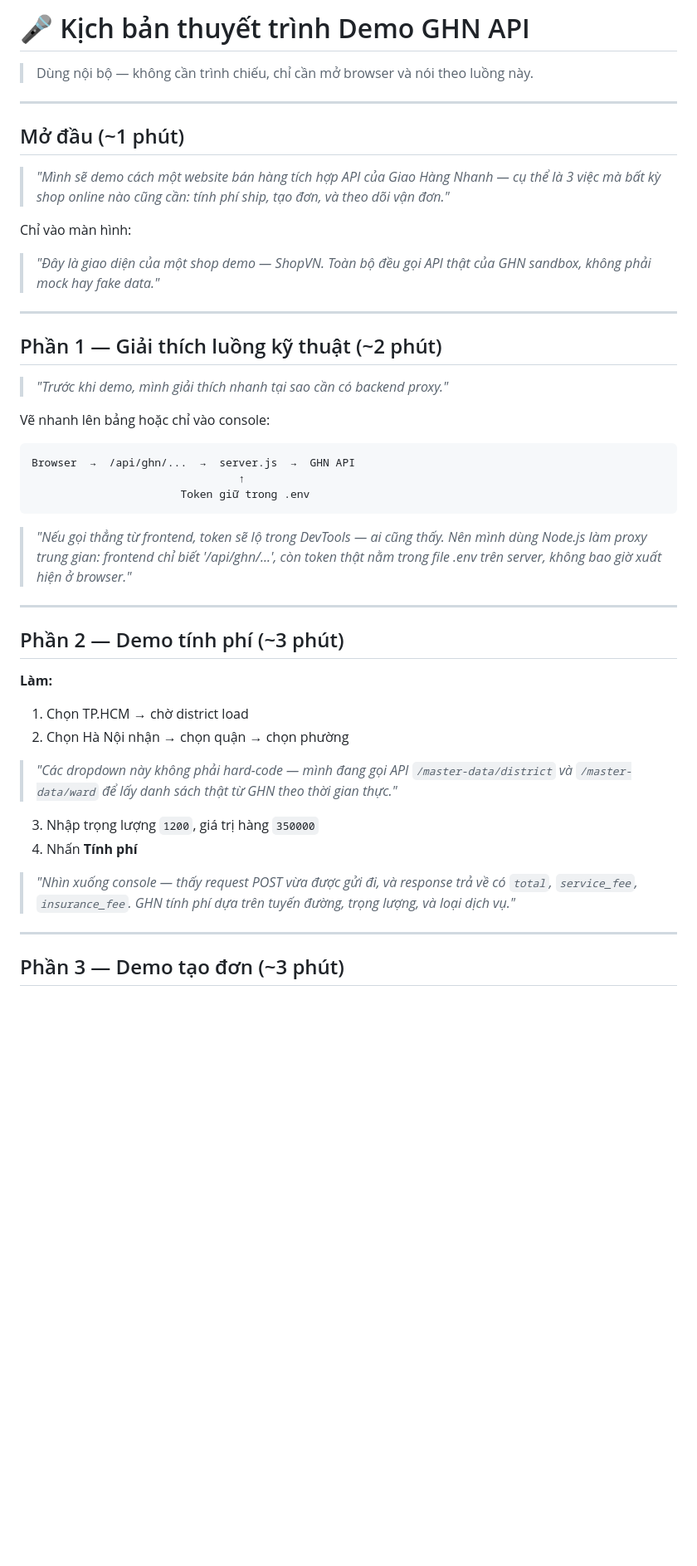
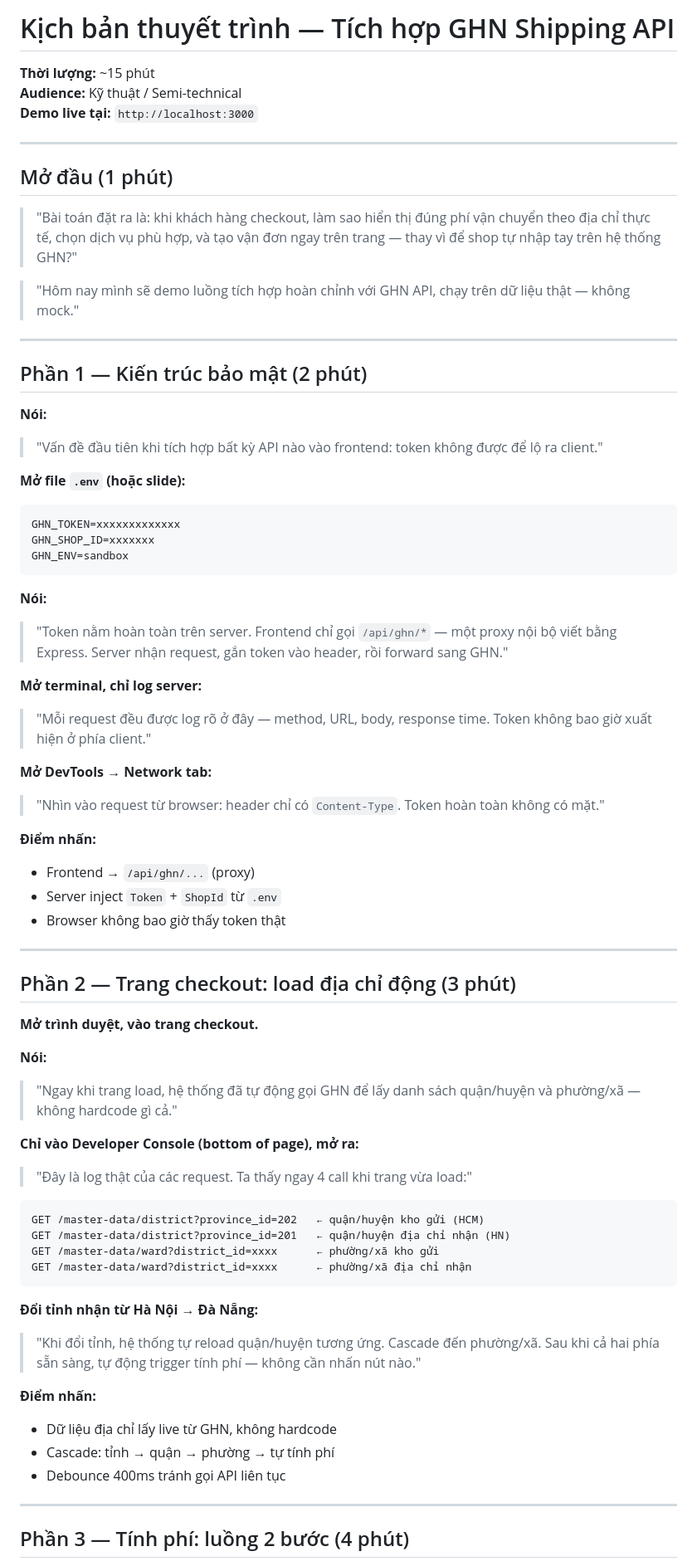
Before and after one commit to takatani6005/demo-api-ghn, a Markdown page: DEMO_SCRIPT.md, the part around one of its changes. Shown at 83% size. GitHub-like rendering; blank space fills up the shorter version.

Commit message:
change demo-script

````diff
--- a/DEMO_SCRIPT.md
+++ b/DEMO_SCRIPT.md
@@ -1,59 +1,73 @@
-# 🎤 Kịch bản thuyết trình Demo GHN API
+# Kịch bản thuyết trình — Tích hợp GHN Shipping API
 
-> Dùng nội bộ — không cần trình chiếu, chỉ cần mở browser và nói theo luồng này.
+**Thời lượng:** ~15 phút
+**Audience:** Kỹ thuật / Semi-technical
+**Demo live tại:** `http://localhost:3000`
 
 ---
 
-## Mở đầu (~1 phút)
+## Mở đầu (1 phút)
 
-> *"Mình sẽ demo cách một website bán hàng tích hợp API của Giao Hàng Nhanh —
-> cụ thể là 3 việc mà bất kỳ shop online nào cũng cần:
-> tính phí ship, tạo đơn, và theo dõi vận đơn."*
+> "Bài toán đặt ra là: khi khách hàng checkout, làm sao hiển thị đúng phí vận chuyển theo địa chỉ thực tế, chọn dịch vụ phù hợp, và tạo vận đơn ngay trên trang — thay vì để shop tự nhập tay trên hệ thống GHN?"
 
-Chỉ vào màn hình:
-> *"Đây là giao diện của một shop demo — ShopVN.
-> Toàn bộ đều gọi API thật của GHN sandbox,
-> không phải mock hay fake data."*
+> "Hôm nay mình sẽ demo luồng tích hợp hoàn chỉnh với GHN API, chạy trên dữ liệu thật — không mock."
 
 ---
 
-## Phần 1 — Giải thích luồng kỹ thuật (~2 phút)
+## Phần 1 — Kiến trúc bảo mật (2 phút)
 
-> *"Trước khi demo, mình giải thích nhanh tại sao cần có backend proxy."*
+**Nói:**
+> "Vấn đề đầu tiên khi tích hợp bất kỳ API nào vào frontend: token không được để lộ ra client."
 
-Vẽ nhanh lên bảng hoặc chỉ vào console:
-
+**Mở file `.env` (hoặc slide):**
 ```
-Browser  →  /api/ghn/...  →  server.js  →  GHN API
-                                ↑
-                       Token giữ trong .env
+GHN_TOKEN=xxxxxxxxxxxxx
+GHN_SHOP_ID=xxxxxxx
+GHN_ENV=sandbox
 ```
 
-> *"Nếu gọi thẳng từ frontend, token sẽ lộ trong DevTools — ai cũng thấy.
-> Nên mình dùng Node.js làm proxy trung gian:
-> frontend chỉ biết '/api/ghn/...', còn token thật nằm trong file .env
-> trên server, không bao giờ xuất hiện ở browser."*
+**Nói:**
+> "Token nằm hoàn toàn trên server. Frontend chỉ gọi `/api/ghn/*` — một proxy nội bộ viết bằng Express. Server nhận request, gắn token vào header, rồi forward sang GHN."
+
+**Mở terminal, chỉ log server:**
+> "Mỗi request đều được log rõ ở đây — method, URL, body, response time. Token không bao giờ xuất hiện ở phía client."
+
+**Mở DevTools → Network tab:**
+> "Nhìn vào request từ browser: header chỉ có `Content-Type`. Token hoàn toàn không có mặt."
+
+**Điểm nhấn:**
+- Frontend → `/api/ghn/...` (proxy)
+- Server inject `Token` + `ShopId` từ `.env`
+- Browser không bao giờ thấy token thật
 
 ---
 
-## Phần 2 — Demo tính phí (~3 phút)
+## Phần 2 — Trang checkout: load địa chỉ động (3 phút)
 
-**Làm:**
-1. Chọn TP.HCM → chờ district load
-2. Chọn Hà Nội nhận → chọn quận → chọn phường
+**Mở trình duyệt, vào trang checkout.**
 
-> *"Các dropdown này không phải hard-code —
-> mình đang gọi API `/master-data/district` và `/master-data/ward`
-> để lấy danh sách thật từ GHN theo thời gian thực."*
+**Nói:**
+> "Ngay khi trang load, hệ thống đã tự động gọi GHN để lấy danh sách quận/huyện và phường/xã — không hardcode gì cả."
 
-3. Nhập trọng lượng `1200`, giá trị hàng `350000`
-4. Nhấn **Tính phí**
+**Chỉ vào Developer Console (bottom of page), mở ra:**
+> "Đây là log thật của các request. Ta thấy ngay 4 call khi trang vừa load:"
 
-> *"Nhìn xuống console — thấy request POST vừa được gửi đi,
-> và response trả về có `total`, `service_fee`, `insurance_fee`.
-> GHN tính phí dựa trên tuyến đường, trọng lượng, và loại dịch vụ."*
+```
+GET /master-data/district?province_id=202   ← quận/huyện kho gửi (HCM)
+GET /master-data/district?province_id=201   ← quận/huyện địa chỉ nhận (HN)
+GET /master-data/ward?district_id=xxxx      ← phường/xã kho gửi
+GET /master-data/ward?district_id=xxxx      ← phường/xã địa chỉ nhận
+```
+
+**Đổi tỉnh nhận từ Hà Nội → Đà Nẵng:**
+> "Khi đổi tỉnh, hệ thống tự reload quận/huyện tương ứng. Cascade đến phường/xã. Sau khi cả hai phía sẵn sàng, tự động trigger tính phí — không cần nhấn nút nào."
+
+**Điểm nhấn:**
+- Dữ liệu địa chỉ lấy live từ GHN, không hardcode
+- Cascade: tỉnh → quận → phường → tự tính phí
+- Debounce 400ms tránh gọi API liên tục
 
 ---
 
-## Phần 3 — Demo tạo đơn (~3 phút)
+## Phần 3 — Tính phí: luồng 2 bước (4 phút)
 
````
Also changed, not shown: other parts of DEMO_SCRIPT.md (+68 -31 lines).
